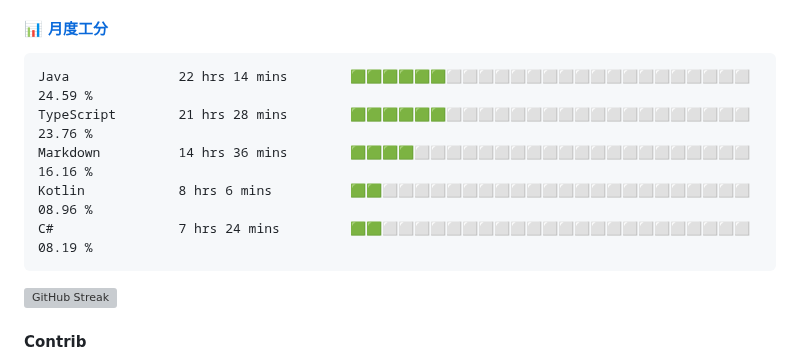
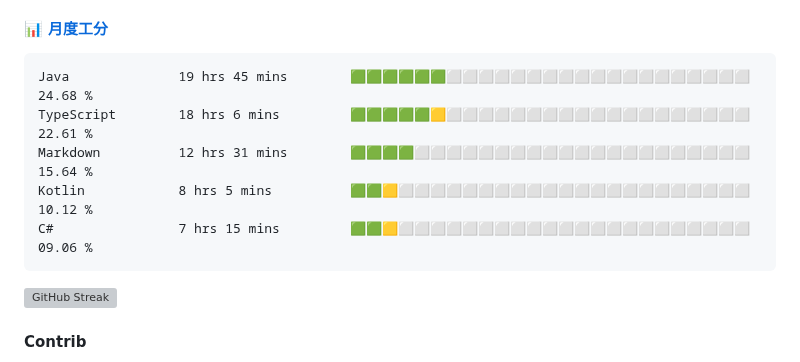
Before and after one commit to changweihua/changweihua, a Markdown page: README.md, the part around the change. GitHub-like rendering; grey boxes are pictures that could not be loaded.

Commit message:
Update Waka Stats

````diff
--- a/README.md
+++ b/README.md
@@ -24,11 +24,11 @@ English | [中文](README_CN.md)
 <!--START_SECTION:wakao-->
 
 ```txt
-Java              22 hrs 14 mins        🟩🟩🟩🟩🟩🟩⬜⬜⬜⬜⬜⬜⬜⬜⬜⬜⬜⬜⬜⬜⬜⬜⬜⬜⬜   24.59 %
-TypeScript        21 hrs 28 mins        🟩🟩🟩🟩🟩🟩⬜⬜⬜⬜⬜⬜⬜⬜⬜⬜⬜⬜⬜⬜⬜⬜⬜⬜⬜   23.76 %
-Markdown          14 hrs 36 mins        🟩🟩🟩🟩⬜⬜⬜⬜⬜⬜⬜⬜⬜⬜⬜⬜⬜⬜⬜⬜⬜⬜⬜⬜⬜   16.16 %
-Kotlin            8 hrs 6 mins          🟩🟩⬜⬜⬜⬜⬜⬜⬜⬜⬜⬜⬜⬜⬜⬜⬜⬜⬜⬜⬜⬜⬜⬜⬜   08.96 %
-C#                7 hrs 24 mins         🟩🟩⬜⬜⬜⬜⬜⬜⬜⬜⬜⬜⬜⬜⬜⬜⬜⬜⬜⬜⬜⬜⬜⬜⬜   08.19 %
+Java              19 hrs 45 mins        🟩🟩🟩🟩🟩🟩⬜⬜⬜⬜⬜⬜⬜⬜⬜⬜⬜⬜⬜⬜⬜⬜⬜⬜⬜   24.68 %
+TypeScript        18 hrs 6 mins         🟩🟩🟩🟩🟩🟨⬜⬜⬜⬜⬜⬜⬜⬜⬜⬜⬜⬜⬜⬜⬜⬜⬜⬜⬜   22.61 %
+Markdown          12 hrs 31 mins        🟩🟩🟩🟩⬜⬜⬜⬜⬜⬜⬜⬜⬜⬜⬜⬜⬜⬜⬜⬜⬜⬜⬜⬜⬜   15.64 %
+Kotlin            8 hrs 5 mins          🟩🟩🟨⬜⬜⬜⬜⬜⬜⬜⬜⬜⬜⬜⬜⬜⬜⬜⬜⬜⬜⬜⬜⬜⬜   10.12 %
+C#                7 hrs 15 mins         🟩🟩🟨⬜⬜⬜⬜⬜⬜⬜⬜⬜⬜⬜⬜⬜⬜⬜⬜⬜⬜⬜⬜⬜⬜   09.06 %
 ```
 
 <!--END_SECTION:wakao-->
````
